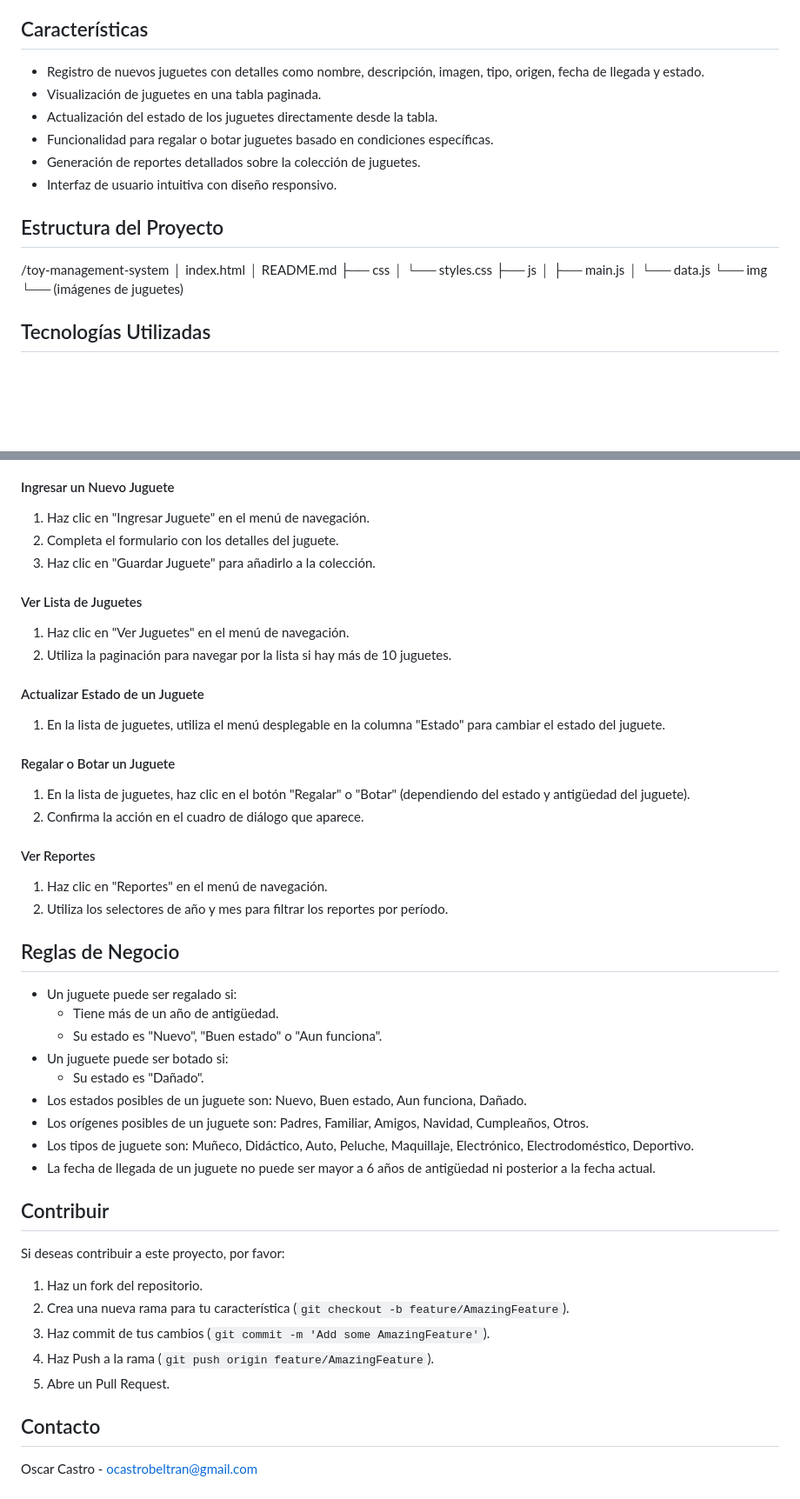
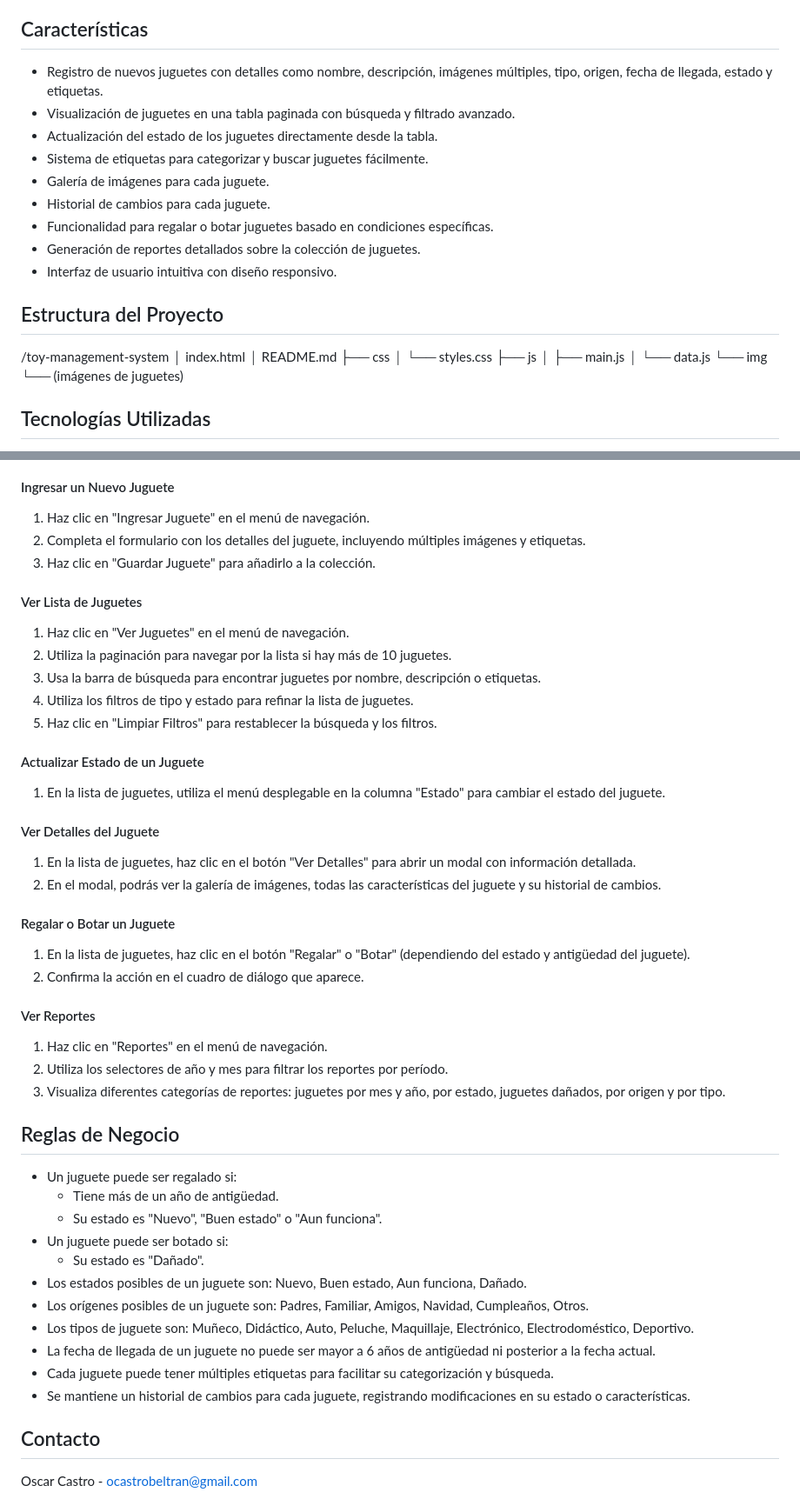
Before and after one commit to ocastrobeltran/toy-management-system, a Markdown page: README.MD, 2 parts joined by grey strips. Shown at 87% size. Drawn GitHub-style; blank space fills up the shorter version.

```diff
--- a/README.MD
+++ b/README.MD
@@ -4,9 +4,12 @@
 Este proyecto es un Sistema de Control de Juguetes diseñado para ayudar a gestionar y hacer seguimiento de los juguetes de un niño. Permite registrar nuevos juguetes, ver una lista de juguetes existentes, actualizar su estado, y generar reportes sobre la colección de juguetes.
 
 ## Características
-- Registro de nuevos juguetes con detalles como nombre, descripción, imagen, tipo, origen, fecha de llegada y estado.
-- Visualización de juguetes en una tabla paginada.
+- Registro de nuevos juguetes con detalles como nombre, descripción, imágenes múltiples, tipo, origen, fecha de llegada, estado y etiquetas.
+- Visualización de juguetes en una tabla paginada con búsqueda y filtrado avanzado.
 - Actualización del estado de los juguetes directamente desde la tabla.
+- Sistema de etiquetas para categorizar y buscar juguetes fácilmente.
+- Galería de imágenes para cada juguete.
+- Historial de cambios para cada juguete.
 - Funcionalidad para regalar o botar juguetes basado en condiciones específicas.
 - Generación de reportes detallados sobre la colección de juguetes.
 - Interfaz de usuario intuitiva con diseño responsivo.
@@ -21,8 +24,7 @@ Este proyecto es un Sistema de Control de Juguetes diseñado para ayudar a gesti
 │   ├── main.js
 │   └── data.js
 └── img
-└── (imágenes de juguetes)
-
+    └── (imágenes de juguetes)
 
 ## Tecnologías Utilizadas
 - HTML5
@@ -44,15 +46,22 @@ Este proyecto es un Sistema de Control de Juguetes diseñado para ayudar a gesti
 
 #### Ingresar un Nuevo Juguete
 1. Haz clic en "Ingresar Juguete" en el menú de navegación.
-2. Completa el formulario con los detalles del juguete.
+2. Completa el formulario con los detalles del juguete, incluyendo múltiples imágenes y etiquetas.
 3. Haz clic en "Guardar Juguete" para añadirlo a la colección.
 
 #### Ver Lista de Juguetes
 1. Haz clic en "Ver Juguetes" en el menú de navegación.
 2. Utiliza la paginación para navegar por la lista si hay más de 10 juguetes.
+3. Usa la barra de búsqueda para encontrar juguetes por nombre, descripción o etiquetas.
+4. Utiliza los filtros de tipo y estado para refinar la lista de juguetes.
+5. Haz clic en "Limpiar Filtros" para restablecer la búsqueda y los filtros.
 
 #### Actualizar Estado de un Juguete
 1. En la lista de juguetes, utiliza el menú desplegable en la columna "Estado" para cambiar el estado del juguete.
+
+#### Ver Detalles del Juguete
+1. En la lista de juguetes, haz clic en el botón "Ver Detalles" para abrir un modal con información detallada.
+2. En el modal, podrás ver la galería de imágenes, todas las características del juguete y su historial de cambios.
 
 #### Regalar o Botar un Juguete
 1. En la lista de juguetes, haz clic en el botón "Regalar" o "Botar" (dependiendo del estado y antigüedad del juguete).
@@ -61,6 +70,7 @@ Este proyecto es un Sistema de Control de Juguetes diseñado para ayudar a gesti
 #### Ver Reportes
 1. Haz clic en "Reportes" en el menú de navegación.
 2. Utiliza los selectores de año y mes para filtrar los reportes por período.
+3. Visualiza diferentes categorías de reportes: juguetes por mes y año, por estado, juguetes dañados, por origen y por tipo.
 
 ## Reglas de Negocio
 - Un juguete puede ser regalado si:
@@ -72,14 +82,8 @@ Este proyecto es un Sistema de Control de Juguetes diseñado para ayudar a gesti
 - Los orígenes posibles de un juguete son: Padres, Familiar, Amigos, Navidad, Cumpleaños, Otros.
 - Los tipos de juguete son: Muñeco, Didáctico, Auto, Peluche, Maquillaje, Electrónico, Electrodoméstico, Deportivo.
 - La fecha de llegada de un juguete no puede ser mayor a 6 años de antigüedad ni posterior a la fecha actual.
-
-## Contribuir
-Si deseas contribuir a este proyecto, por favor:
-1. Haz un fork del repositorio.
-2. Crea una nueva rama para tu característica (`git checkout -b feature/AmazingFeature`).
-3. Haz commit de tus cambios (`git commit -m 'Add some AmazingFeature'`).
-4. Haz Push a la rama (`git push origin feature/AmazingFeature`).
-5. Abre un Pull Request.
+- Cada juguete puede tener múltiples etiquetas para facilitar su categorización y búsqueda.
+- Se mantiene un historial de cambios para cada juguete, registrando modificaciones en su estado o características.
 
 ## Contacto
 Oscar Castro - ocastrobeltran@gmail.com
```
